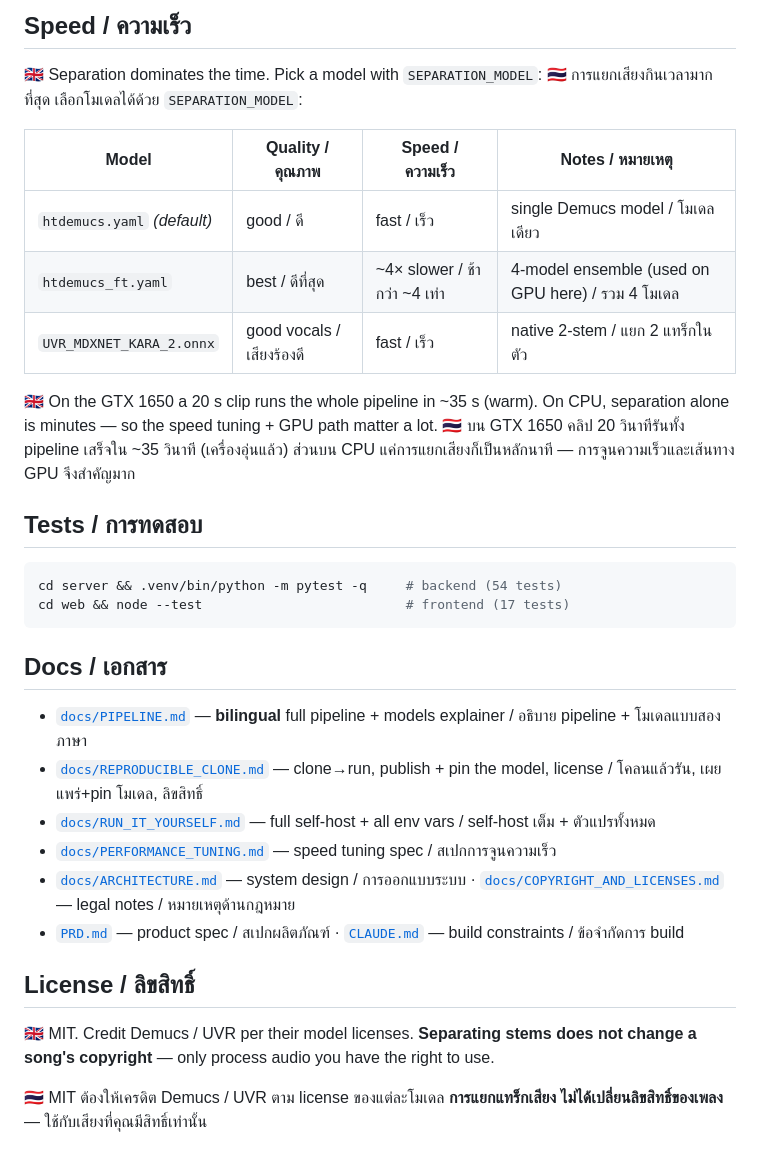
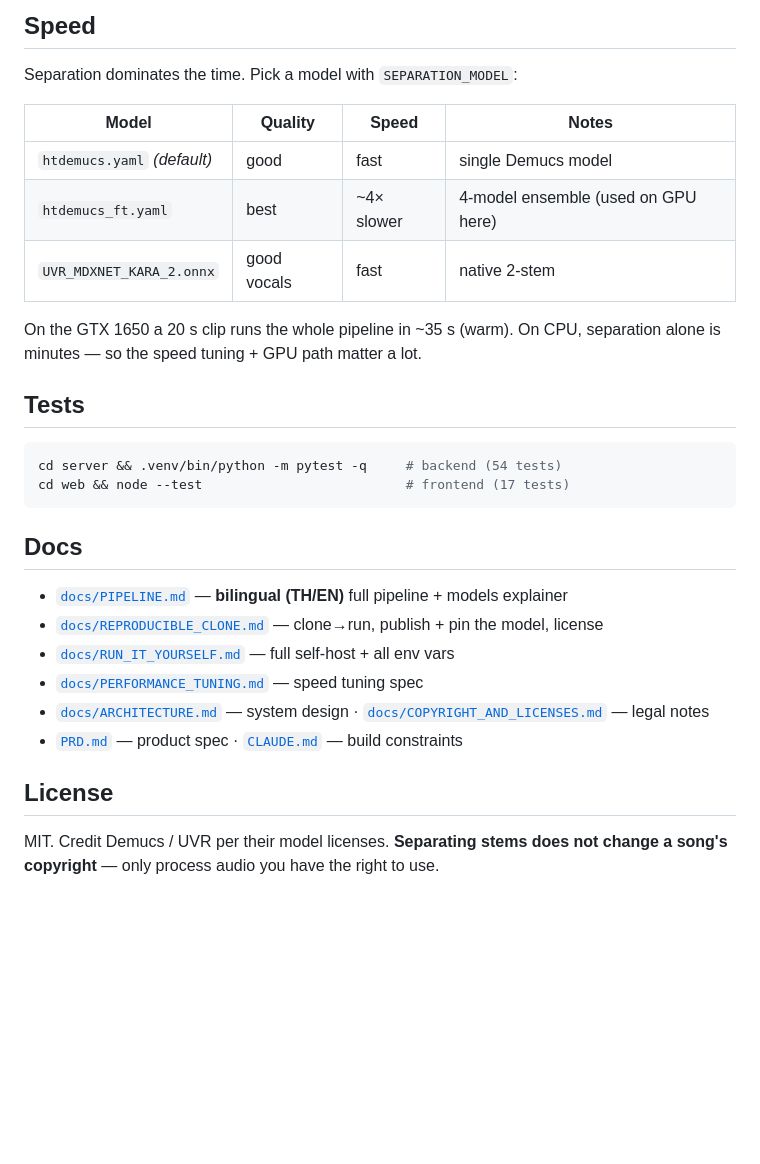
Before and after one commit to enabridge-lab/LyricBridge, a Markdown page: README.md, the part around one of its changes. Rendered like a GitHub page; blank space fills up the shorter version.

````diff
--- a/README.md
+++ b/README.md
@@ -90,40 +68,34 @@ Face และดาวน์โหลดอัตโนมัติ) จะ pin
 
-## Speed / ความเร็ว
+## Speed
 
-🇬🇧 Separation dominates the time. Pick a model with `SEPARATION_MODEL`:
-🇹🇭 การแยกเสียงกินเวลามากที่สุด เลือกโมเดลได้ด้วย `SEPARATION_MODEL`:
+Separation dominates the time. Pick a model with `SEPARATION_MODEL`:
 
-| Model | Quality / คุณภาพ | Speed / ความเร็ว | Notes / หมายเหตุ |
+| Model | Quality | Speed | Notes |
 |---|---|---|---|
-| `htdemucs.yaml` *(default)* | good / ดี | fast / เร็ว | single Demucs model / โมเดลเดียว |
-| `htdemucs_ft.yaml` | best / ดีที่สุด | ~4× slower / ช้ากว่า ~4 เท่า | 4-model ensemble (used on GPU here) / รวม 4 โมเดล |
-| `UVR_MDXNET_KARA_2.onnx` | good vocals / เสียงร้องดี | fast / เร็ว | native 2-stem / แยก 2 แทร็กในตัว |
+| `htdemucs.yaml` *(default)* | good | fast | single Demucs model |
+| `htdemucs_ft.yaml` | best | ~4× slower | 4-model ensemble (used on GPU here) |
+| `UVR_MDXNET_KARA_2.onnx` | good vocals | fast | native 2-stem |
 
-🇬🇧 On the GTX 1650 a 20 s clip runs the whole pipeline in ~35 s (warm). On CPU,
+On the GTX 1650 a 20 s clip runs the whole pipeline in ~35 s (warm). On CPU,
 separation alone is minutes — so the speed tuning + GPU path matter a lot.
-🇹🇭 บน GTX 1650 คลิป 20 วินาทีรันทั้ง pipeline เสร็จใน ~35 วินาที (เครื่องอุ่นแล้ว)
-ส่วนบน CPU แค่การแยกเสียงก็เป็นหลักนาที — การจูนความเร็วและเส้นทาง GPU จึงสำคัญมาก
 
-## Tests / การทดสอบ
+## Tests
 
 ```bash
 cd server && .venv/bin/python -m pytest -q     # backend (54 tests)
 cd web && node --test                          # frontend (17 tests)
 ```
 
-## Docs / เอกสาร
+## Docs
 
-- [`docs/PIPELINE.md`](docs/PIPELINE.md) — **bilingual** full pipeline + models explainer / อธิบาย pipeline + โมเดลแบบสองภาษา
-- [`docs/REPRODUCIBLE_CLONE.md`](docs/REPRODUCIBLE_CLONE.md) — clone→run, publish + pin the model, license / โคลนแล้วรัน, เผยแพร่+pin โมเดล, ลิขสิทธิ์
-- [`docs/RUN_IT_YOURSELF.md`](docs/RUN_IT_YOURSELF.md) — full self-host + all env vars / self-host เต็ม + ตัวแปรทั้งหมด
-- [`docs/PERFORMANCE_TUNING.md`](docs/PERFORMANCE_TUNING.md) — speed tuning spec / สเปกการจูนความเร็ว
-- [`docs/ARCHITECTURE.md`](docs/ARCHITECTURE.md) — system design / การออกแบบระบบ · [`docs/COPYRIGHT_AND_LICENSES.md`](docs/COPYRIGHT_AND_LICENSES.md) — legal notes / หมายเหตุด้านกฎหมาย
-- [`PRD.md`](PRD.md) — product spec / สเปกผลิตภัณฑ์ · [`CLAUDE.md`](CLAUDE.md) — build constraints / ข้อจำกัดการ build
+- [`docs/PIPELINE.md`](docs/PIPELINE.md) — **bilingual (TH/EN)** full pipeline + models explainer
+- [`docs/REPRODUCIBLE_CLONE.md`](docs/REPRODUCIBLE_CLONE.md) — clone→run, publish + pin the model, license
+- [`docs/RUN_IT_YOURSELF.md`](docs/RUN_IT_YOURSELF.md) — full self-host + all env vars
+- [`docs/PERFORMANCE_TUNING.md`](docs/PERFORMANCE_TUNING.md) — speed tuning spec
+- [`docs/ARCHITECTURE.md`](docs/ARCHITECTURE.md) — system design · [`docs/COPYRIGHT_AND_LICENSES.md`](docs/COPYRIGHT_AND_LICENSES.md) — legal notes
+- [`PRD.md`](PRD.md) — product spec · [`CLAUDE.md`](CLAUDE.md) — build constraints
 
-## License / ลิขสิทธิ์
+## License
 
-🇬🇧 MIT. Credit Demucs / UVR per their model licenses. **Separating stems does
-not change a song's copyright** — only process audio you have the right to use.
-
-🇹🇭 MIT ต้องให้เครดิต Demucs / UVR ตาม license ของแต่ละโมเดล **การแยกแทร็กเสียง
-ไม่ได้เปลี่ยนลิขสิทธิ์ของเพลง** — ใช้กับเสียงที่คุณมีสิทธิ์เท่านั้น
+MIT. Credit Demucs / UVR per their model licenses. **Separating stems does not
+change a song's copyright** — only process audio you have the right to use.
````
Also changed, not shown: other parts of README.md (+29 -51 lines), README.th.md (added, +101 -0 lines).
